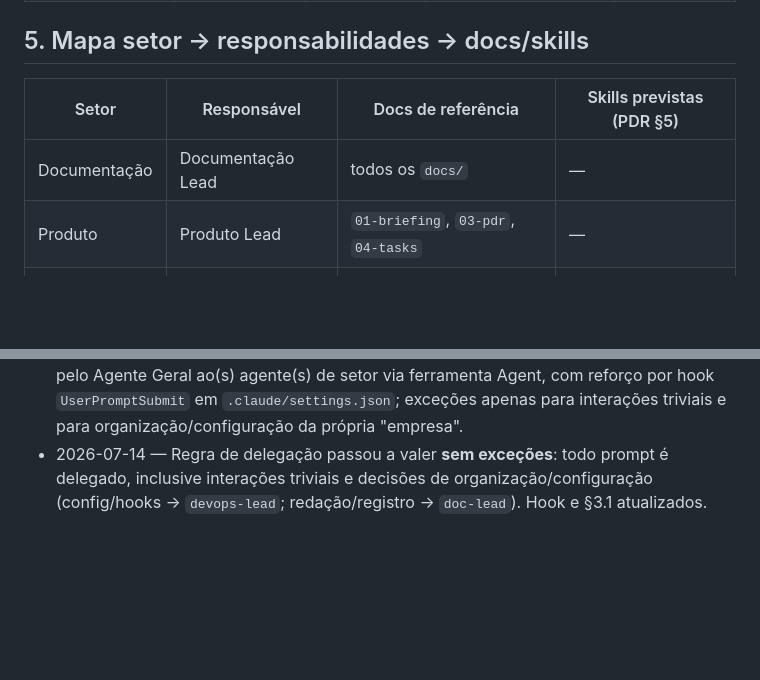
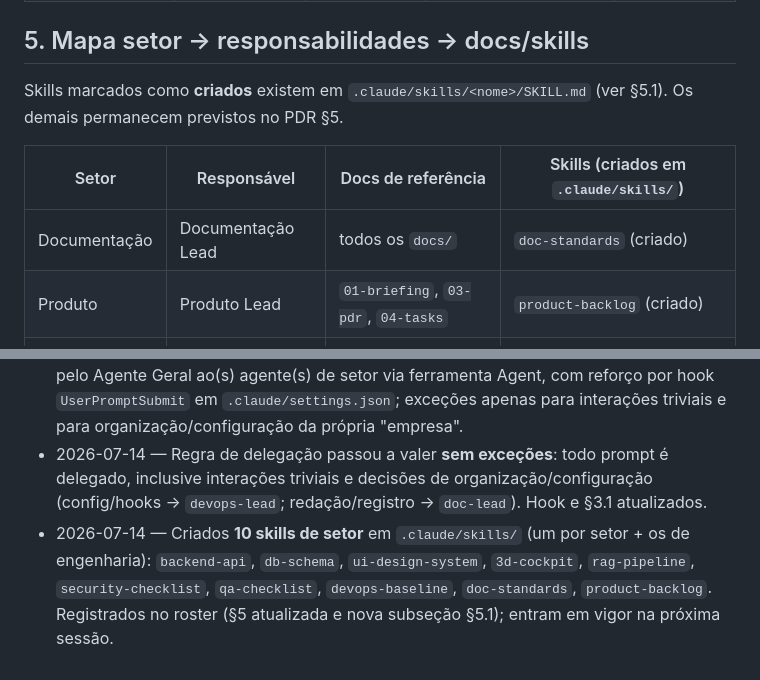
Before and after one commit to Edinhs/Stellantis-Dictionary, a Markdown page: docs/12-organizacao-agentes-empresa.md, 2 parts joined by grey strips. GitHub-like rendering; blank space fills up the shorter version.

```diff
--- a/docs/12-organizacao-agentes-empresa.md
+++ b/docs/12-organizacao-agentes-empresa.md
@@ -129,8 +129,11 @@ Arquivos de definição em `.claude/agents/`. Cada linha = um cargo/agente ativo
 
 ## 5. Mapa setor → responsabilidades → docs/skills
 
-| Setor | Responsável | Docs de referência | Skills previstas (PDR §5) |
+Skills marcados como **criados** existem em `.claude/skills/<nome>/SKILL.md` (ver
+§5.1). Os demais permanecem previstos no PDR §5.
+
+| Setor | Responsável | Docs de referência | Skills (criados em `.claude/skills/`) |
 |---|---|---|---|
-| Documentação | Documentação Lead | todos os `docs/` | — |
-| Produto | Produto Lead | `01-briefing`, `03-pdr`, `04-tasks` | — |
+| Documentação | Documentação Lead | todos os `docs/` | `doc-standards` (criado) |
+| Produto | Produto Lead | `01-briefing`, `03-pdr`, `04-tasks` | `product-backlog` (criado) |
 | Engenharia | Engenharia Lead | `02-spec`, `08`, `09`, `11` | — |
@@ -161,3 +183,8 @@ Arquivos de definição em `.claude/agents/`. Cada linha = um cargo/agente ativo
   delegado, inclusive interações triviais e decisões de organização/configuração
   (config/hooks → `devops-lead`; redação/registro → `doc-lead`). Hook e §3.1
   atualizados.
+- 2026-07-14 — Criados **10 skills de setor** em `.claude/skills/` (um por setor +
+  os de engenharia): `backend-api`, `db-schema`, `ui-design-system`, `3d-cockpit`,
+  `rag-pipeline`, `security-checklist`, `qa-checklist`, `devops-baseline`,
+  `doc-standards`, `product-backlog`. Registrados no roster (§5 atualizada e nova
+  subseção §5.1); entram em vigor na próxima sessão.
```
Also changed, not shown: other parts of docs/12-organizacao-agentes-empresa.md (+26 -7 lines).
